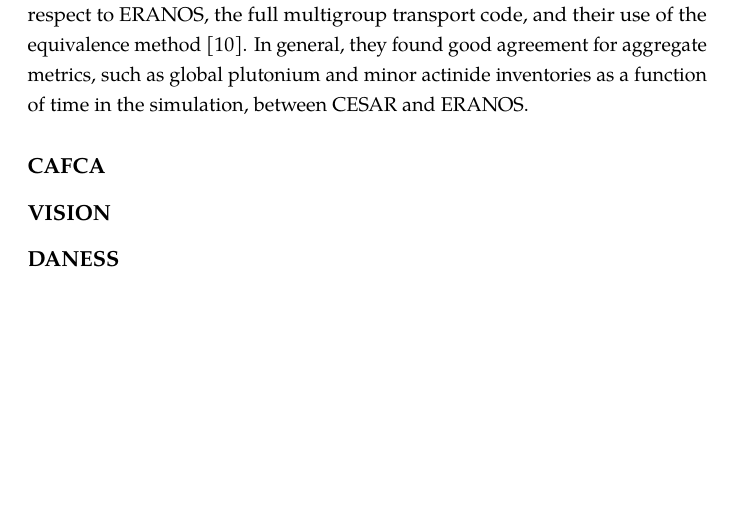
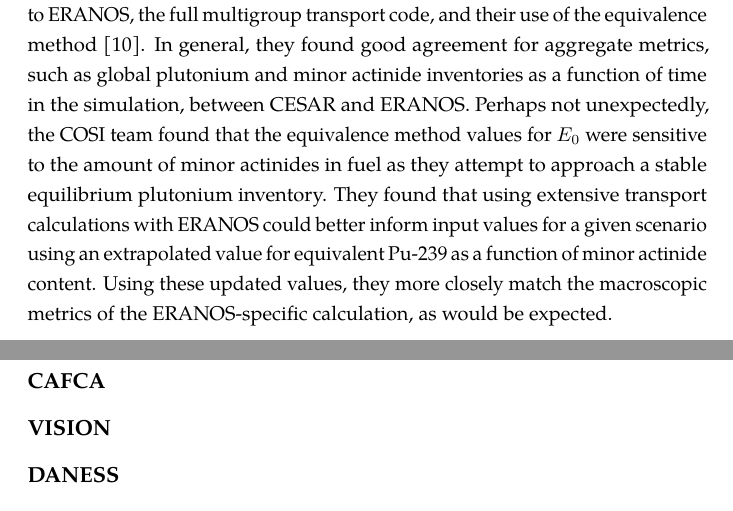
Before and after one commit to gidden/thesis, a LaTeX thesis (prelim/paper/prelim.tex, which reads prelim/paper/chapters/litreview/cosi.tex): part of page 21 of 47 before the commit and two parts of pages 21 and 22 of 47 after it, the two joined at a grey line, cut so that both start at the same text, the shorter picture padded with empty space. Compiled offline with pdfLaTeX.

Commit message:
finished draft of cosi section... took a while

```diff
--- a/prelim/paper/chapters/litreview/cosi.tex
+++ b/prelim/paper/chapters/litreview/cosi.tex
@@ -157,4 +157,12 @@ The COSI team recently tested the validity of their use of CESAR with respect to
 ERANOS, the full multigroup transport code, and their use of the equivalence
 method \cite{coquelet-pascal_validation_2011}. In general, they found good
 agreement for aggregate metrics, such as global plutonium and minor actinide
-inventories as a function of time in the simulation, between CESAR and ERANOS.
+inventories as a function of time in the simulation, between CESAR and
+ERANOS. Perhaps not unexpectedly, the COSI team found that the equivalence
+method values for $E_0$ were sensitive to the amount of minor actinides in fuel
+as they attempt to approach a stable equilibrium plutonium inventory. They found
+that using extensive transport calculations with ERANOS could better inform
+input values for a given scenario using an extrapolated value for equivalent
+Pu-239 as a function of minor actinide content. Using these updated values, they
+more closely match the macroscopic metrics of the ERANOS-specific calculation,
+as would be expected.
```
